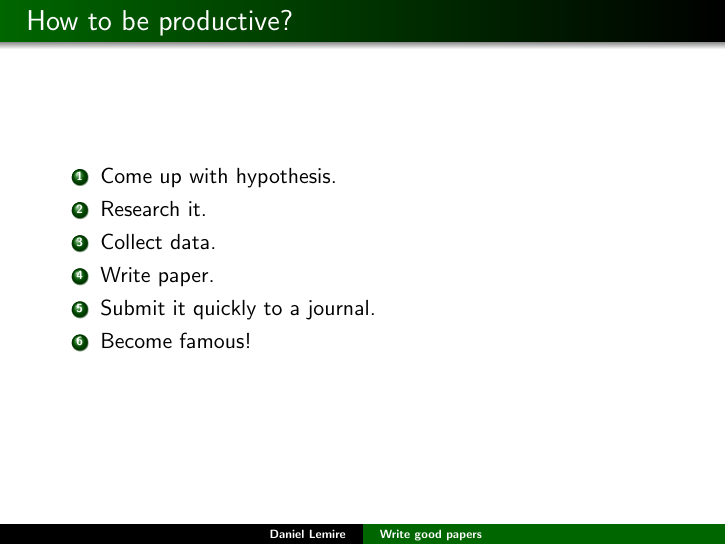
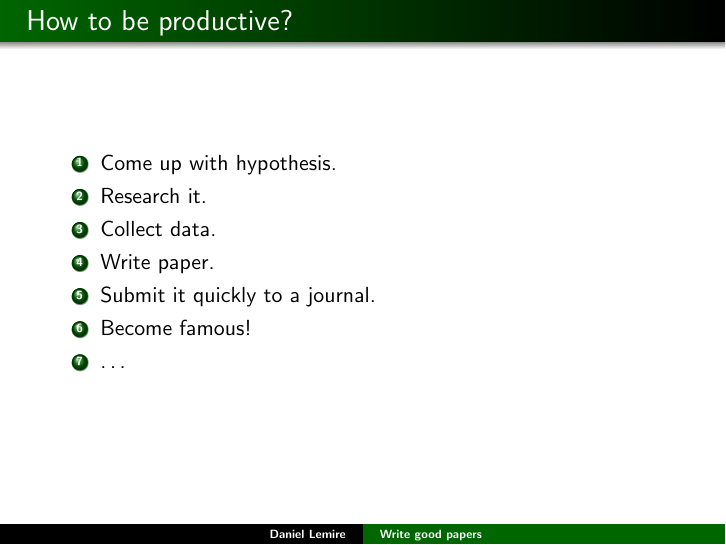
Before and after one commit to lemire/talks, LaTeX slides (goodwriting/latex/goodwriting.tex): page 4 of 49. Compiled offline with pdfLaTeX.

Commit message:
Minor tweak

```diff
--- a/goodwriting/latex/goodwriting.tex
+++ b/goodwriting/latex/goodwriting.tex
@@ -116,6 +116,7 @@ escapeinside={\%}{)},          % if you want to add a comment within your code
   \item Write paper.
   \item Submit it quickly to a journal.
   \item Become famous!
+  \item \ldots
  \end{enumerate}
 }
 
```
Also changed, not shown: goodwriting/goodwriting.pdf.
